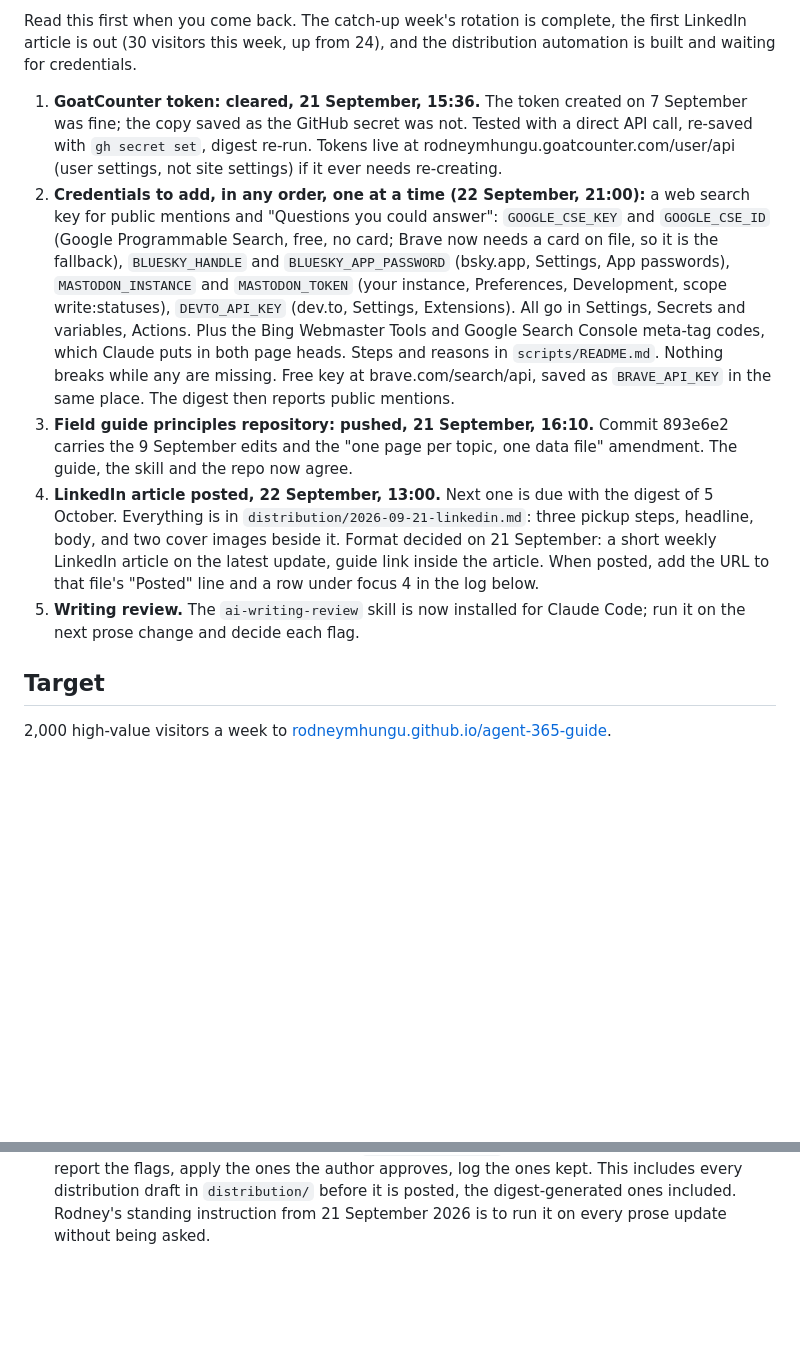
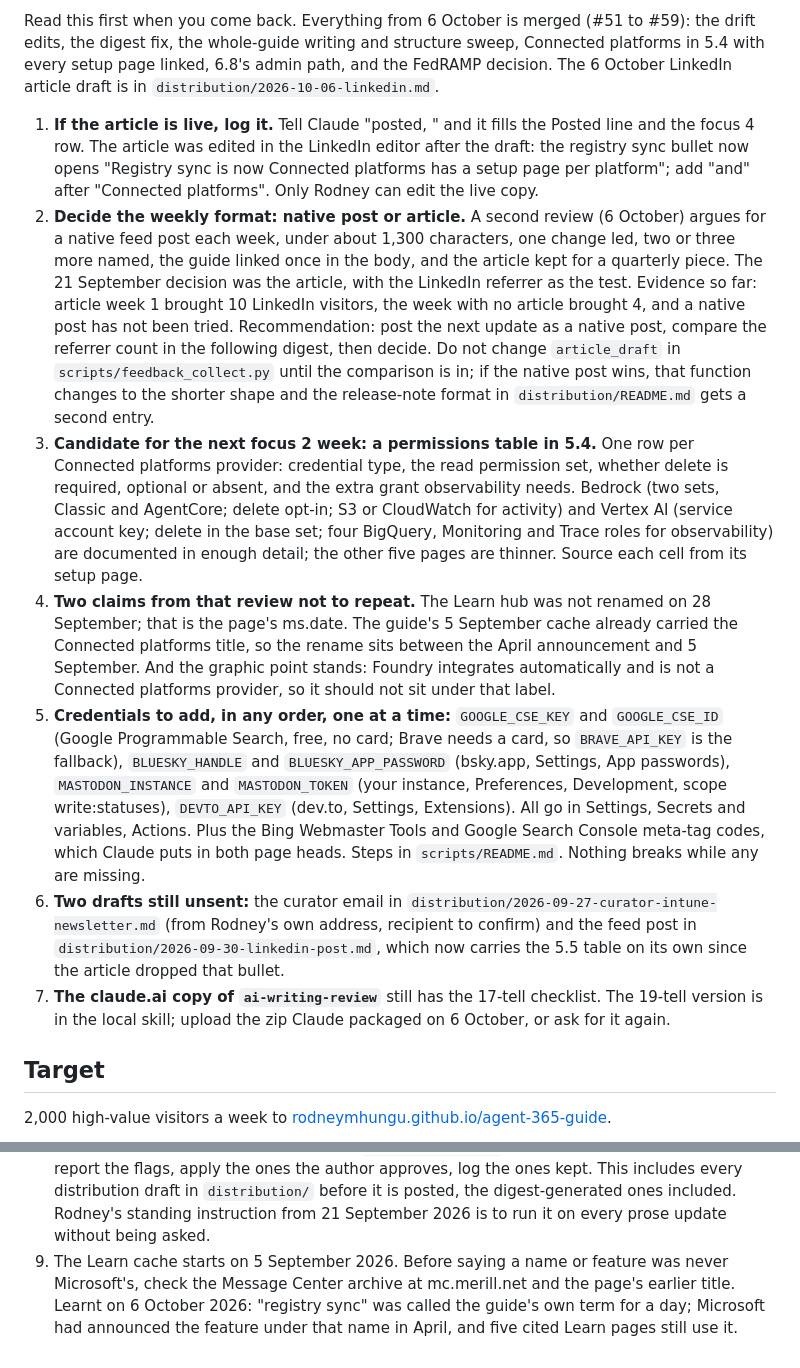
Before and after one commit to rodneymhungu/agent-365-guide, a Markdown page: PLAN.md, 2 parts joined by grey strips. Drawn GitHub-style; blank space fills up the shorter version.

Commit message:
Plan: handoff for 7 October and a rule on checking earlier names
Co-Authored-By: Claude Fable 5.1 <noreply@anthropic.com>

```diff
--- a/PLAN.md
+++ b/PLAN.md
@@ -11,37 +11,60 @@ Started 21 September 2026. Reviewed every Monday alongside the weekly digest.
 
-Read this first when you come back. The catch-up week's rotation is complete,
-the first LinkedIn article is out (30 visitors this week, up from 24), and
-the distribution automation is built and waiting for credentials.
+Read this first when you come back. Everything from 6 October is merged
+(#51 to #59): the drift edits, the digest fix, the whole-guide writing and
+structure sweep, Connected platforms in 5.4 with every setup page linked,
+6.8's admin path, and the FedRAMP decision. The 6 October LinkedIn article
+draft is in `distribution/2026-10-06-linkedin.md`.
 
-1. **GoatCounter token: cleared, 21 September, 15:36.** The token created on
-   7 September was fine; the copy saved as the GitHub secret was not. Tested
-   with a direct API call, re-saved with `gh secret set`, digest re-run.
-   Tokens live at rodneymhungu.goatcounter.com/user/api (user settings, not
-   site settings) if it ever needs re-creating.
-2. **Credentials to add, in any order, one at a time (22 September, 21:00):**
-   a web search key for public mentions and "Questions you could answer":
-   `GOOGLE_CSE_KEY` and `GOOGLE_CSE_ID` (Google Programmable Search, free, no
-   card; Brave now needs a card on file, so it is the fallback), `BLUESKY_HANDLE` and `BLUESKY_APP_PASSWORD`
-   (bsky.app, Settings, App passwords), `MASTODON_INSTANCE` and
-   `MASTODON_TOKEN` (your instance, Preferences, Development, scope
-   write:statuses), `DEVTO_API_KEY` (dev.to, Settings, Extensions). All go
-   in Settings, Secrets and variables, Actions. Plus the Bing Webmaster Tools
-   and Google Search Console meta-tag codes, which Claude puts in both page
-   heads. Steps and reasons in `scripts/README.md`. Nothing breaks while any
-   are missing. Free key at
-   brave.com/search/api, saved as `BRAVE_API_KEY` in the same place. The
-   digest then reports public mentions.
-3. **Field guide principles repository: pushed, 21 September, 16:10.** Commit
-   893e6e2 carries the 9 September edits and the "one page per topic, one
-   data file" amendment. The guide, the skill and the repo now agree.
-4. **LinkedIn article posted, 22 September, 13:00.** Next one is due with the digest of 5 October.
-   Everything is in `distribution/2026-09-21-linkedin.md`: three pickup
-   steps, headline, body, and two cover images beside it. Format decided on
-   21 September: a short weekly LinkedIn article on the latest update, guide
-   link inside the article. When posted, add the URL to that file's "Posted"
-   line and a row under focus 4 in the log below.
-5. **Writing review.** The `ai-writing-review` skill is now installed for
-   Claude Code; run it on the next prose change and decide each flag.
+1. **If the article is live, log it.** Tell Claude "posted, <url>" and it
+   fills the Posted line and the focus 4 row. The article was edited in the
+   LinkedIn editor after the draft: the registry sync bullet now opens
+   "Registry sync is now Connected platforms has a setup page per platform";
+   add "and" after "Connected platforms". Only Rodney can edit the live copy.
+2. **Decide the weekly format: native post or article.** A second review
+   (6 October) argues for a native feed post each week, under about 1,300
+   characters, one change led, two or three more named, the guide linked
+   once in the body, and the article kept for a quarterly piece. The
+   21 September decision was the article, with the LinkedIn referrer as the
+   test. Evidence so far: article week 1 brought 10 LinkedIn visitors, the
+   week with no article brought 4, and a native post has not been tried.
+   Recommendation: post the next update as a native post, compare the
+   referrer count in the following digest, then decide. Do not change
+   `article_draft` in `scripts/feedback_collect.py` until the comparison is
+   in; if the native post wins, that function changes to the shorter shape
+   and the release-note format in `distribution/README.md` gets a second
+   entry.
+3. **Candidate for the next focus 2 week: a permissions table in 5.4.**
+   One row per Connected platforms provider: credential type, the read
+   permission set, whether delete is required, optional or absent, and the
+   extra grant observability needs. Bedrock (two sets, Classic and
+   AgentCore; delete opt-in; S3 or CloudWatch for activity) and Vertex AI
+   (service account key; delete in the base set; four BigQuery, Monitoring
+   and Trace roles for observability) are documented in enough detail; the
+   other five pages are thinner. Source each cell from its setup page.
+4. **Two claims from that review not to repeat.** The Learn hub was not
+   renamed on 28 September; that is the page's ms.date. The guide's
+   5 September cache already carried the Connected platforms title, so the
+   rename sits between the April announcement and 5 September. And the
+   graphic point stands: Foundry integrates automatically and is not a
+   Connected platforms provider, so it should not sit under that label.
+5. **Credentials to add, in any order, one at a time:** `GOOGLE_CSE_KEY`
+   and `GOOGLE_CSE_ID` (Google Programmable Search, free, no card; Brave
+   needs a card, so `BRAVE_API_KEY` is the fallback), `BLUESKY_HANDLE` and
+   `BLUESKY_APP_PASSWORD` (bsky.app, Settings, App passwords),
+   `MASTODON_INSTANCE` and `MASTODON_TOKEN` (your instance, Preferences,
+   Development, scope write:statuses), `DEVTO_API_KEY` (dev.to, Settings,
+   Extensions). All go in Settings, Secrets and variables, Actions. Plus the
+   Bing Webmaster Tools and Google Search Console meta-tag codes, which
+   Claude puts in both page heads. Steps in `scripts/README.md`. Nothing
+   breaks while any are missing.
+6. **Two drafts still unsent:** the curator email in
+   `distribution/2026-09-27-curator-intune-newsletter.md` (from Rodney's own
+   address, recipient to confirm) and the feed post in
+   `distribution/2026-09-30-linkedin-post.md`, which now carries the 5.5
+   table on its own since the article dropped that bullet.
+7. **The claude.ai copy of `ai-writing-review`** still has the 17-tell
+   checklist. The 19-tell version is in the local skill; upload the zip
+   Claude packaged on 6 October, or ask for it again.
 
 ## Target
 
@@ -164,3 +187,9 @@ Newest first. One line per item shipped, with the pull request.
    approves, log the ones kept. This includes every distribution draft in
    `distribution/` before it is posted, the digest-generated ones included. Rodney's standing instruction from
    21 September 2026 is to run it on every prose update without being asked.
+9. The Learn cache starts on 5 September 2026. Before saying a name or
+   feature was never Microsoft's, check the Message Center archive at
+   mc.merill.net and the page's earlier title. Learnt on 6 October 2026:
+   "registry sync" was called the guide's own term for a day; Microsoft had
+   announced the feature under that name in April, and five cited Learn
+   pages still use it.
```
Also changed, not shown: other parts of PLAN.md (+1 -1 lines).
